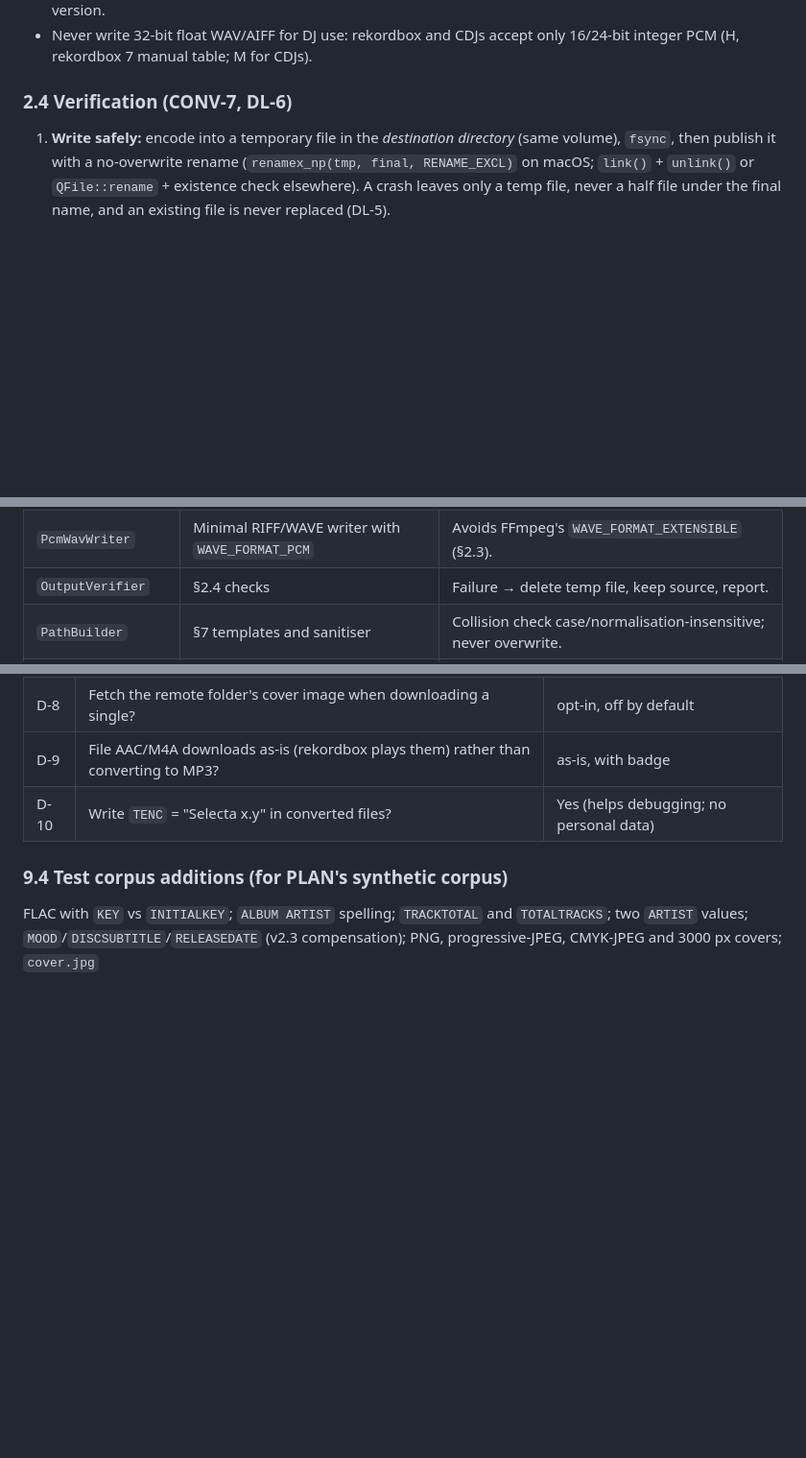
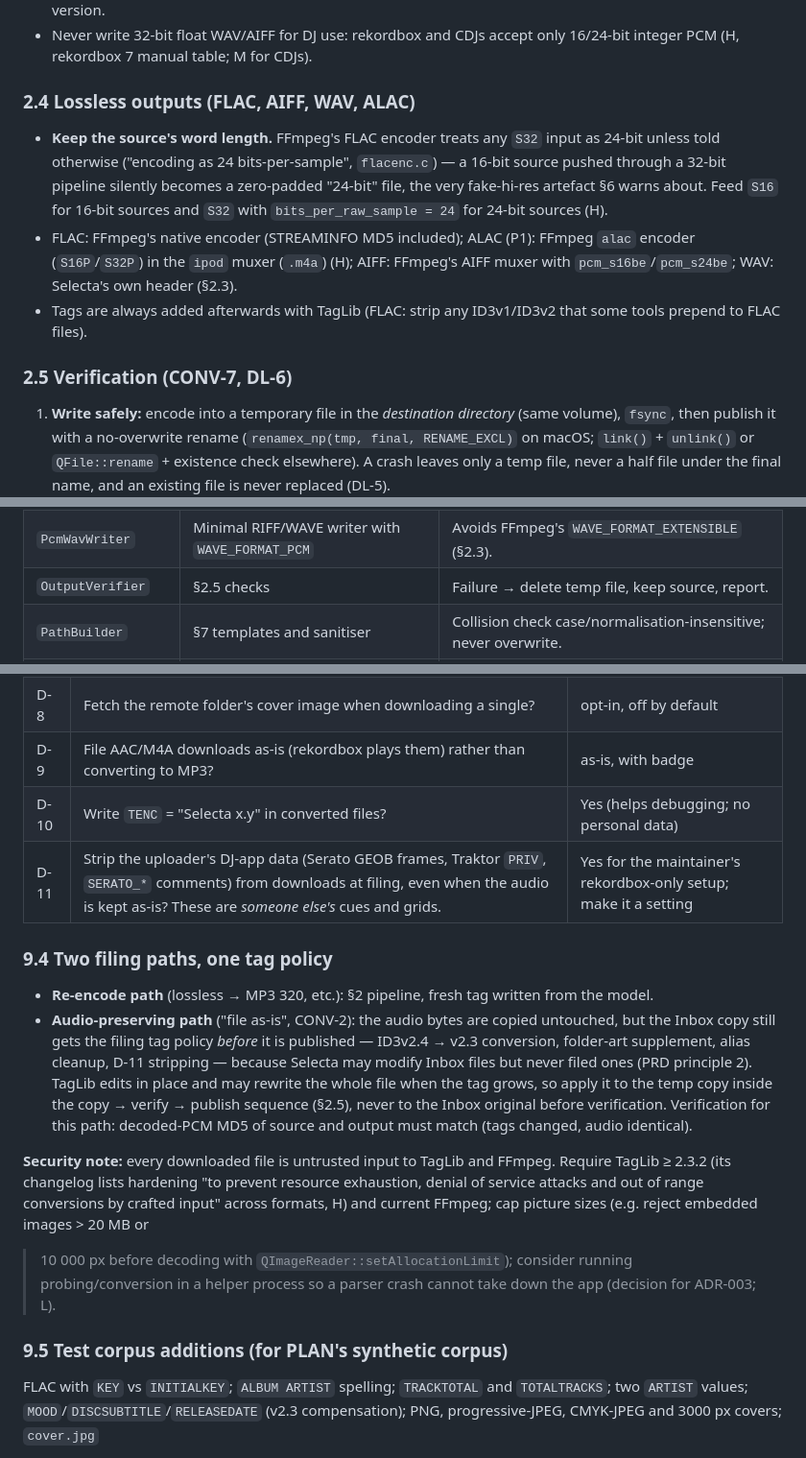
Before and after one commit to usr-ein/selecta, a Markdown page: references/conversion-and-metadata.md, 3 parts joined by grey strips. Shown at 96% size. GitHub-like rendering; blank space fills up the shorter version.

Commit message:
references: conversion note — lossless output pitfalls, audio-preserving filing path, security note
Co-Authored-By: Claude Opus 5.5 <noreply@anthropic.com>

```diff
--- a/references/conversion-and-metadata.md
+++ b/references/conversion-and-metadata.md
@@ -139,7 +139,17 @@ PCM, but only AIFF carries usable tags and artwork in rekordbox.
 - Never write 32-bit float WAV/AIFF for DJ use: rekordbox and CDJs accept only 16/24-bit integer PCM (H, rekordbox 7
   manual table; M for CDJs).
 
-### 2.4 Verification (CONV-7, DL-6)
+### 2.4 Lossless outputs (FLAC, AIFF, WAV, ALAC)
+
+- **Keep the source's word length.** FFmpeg's FLAC encoder treats any `S32` input as 24-bit unless told otherwise
+  ("encoding as 24 bits-per-sample", `flacenc.c`) — a 16-bit source pushed through a 32-bit pipeline silently becomes a
+  zero-padded "24-bit" file, the very fake-hi-res artefact §6 warns about. Feed `S16` for 16-bit sources and `S32` with
+  `bits_per_raw_sample = 24` for 24-bit sources (H).
+- FLAC: FFmpeg's native encoder (STREAMINFO MD5 included); ALAC (P1): FFmpeg `alac` encoder (`S16P`/`S32P`) in the
+  `ipod` muxer (`.m4a`) (H); AIFF: FFmpeg's AIFF muxer with `pcm_s16be`/`pcm_s24be`; WAV: Selecta's own header (§2.3).
+- Tags are always added afterwards with TagLib (FLAC: strip any ID3v1/ID3v2 that some tools prepend to FLAC files).
+
+### 2.5 Verification (CONV-7, DL-6)
 
 1. **Write safely:** encode into a temporary file in the *destination directory* (same volume), `fsync`, then
    publish it with a no-overwrite rename (`renamex_np(tmp, final, RENAME_EXCL)` on macOS; `link()` + `unlink()` or
@@ -506,7 +518,7 @@ flowchart LR
 | `ArtworkFinder` / `ArtworkProcessor` | §5.1 ranking; §5.3 resize/re-encode with `QImage` | Never upscale; keep originals; Latin-1 empty description. |
 | `Transcoder` | Decode → resample → dither → encode → mux, cancellable, progress | One LAME instance per job; serialise LAME init; feed float. |
 | `PcmWavWriter` | Minimal RIFF/WAVE writer with `WAVE_FORMAT_PCM` | Avoids FFmpeg's `WAVE_FORMAT_EXTENSIBLE` (§2.3). |
-| `OutputVerifier` | §2.4 checks | Failure → delete temp file, keep source, report. |
+| `OutputVerifier` | §2.5 checks | Failure → delete temp file, keep source, report. |
 | `PathBuilder` | §7 templates and sanitiser | Collision check case/normalisation-insensitive; never overwrite. |
 | `ConversionQueue` | Worker pool (CONV-8) | L: start with (performance cores − 1) workers; measure. |
 
@@ -547,8 +559,25 @@ flowchart LR
 | D-8 | Fetch the remote folder's cover image when downloading a single? | opt-in, off by default |
 | D-9 | File AAC/M4A downloads as-is (rekordbox plays them) rather than converting to MP3? | as-is, with badge |
 | D-10 | Write `TENC` = "Selecta x.y" in converted files? | Yes (helps debugging; no personal data) |
+| D-11 | Strip the uploader's DJ-app data (Serato GEOB frames, Traktor `PRIV`, `SERATO_*` comments) from downloads at filing, even when the audio is kept as-is? These are *someone else's* cues and grids. | Yes for the maintainer's rekordbox-only setup; make it a setting |
 
-### 9.4 Test corpus additions (for PLAN's synthetic corpus)
+### 9.4 Two filing paths, one tag policy
+
+- **Re-encode path** (lossless → MP3 320, etc.): §2 pipeline, fresh tag written from the model.
+- **Audio-preserving path** ("file as-is", CONV-2): the audio bytes are copied untouched, but the Inbox copy still gets
+  the filing tag policy *before* it is published — ID3v2.4 → v2.3 conversion, folder-art supplement, alias cleanup,
+  D-11 stripping — because Selecta may modify Inbox files but never filed ones (PRD principle 2). TagLib edits in place
+  and may rewrite the whole file when the tag grows, so apply it to the temp copy inside the copy → verify → publish
+  sequence (§2.5), never to the Inbox original before verification. Verification for this path: decoded-PCM MD5 of
+  source and output must match (tags changed, audio identical).
+
+**Security note:** every downloaded file is untrusted input to TagLib and FFmpeg. Require TagLib ≥ 2.3.2 (its
+changelog lists hardening "to prevent resource exhaustion, denial of service attacks and out of range conversions by
+crafted input" across formats, H) and current FFmpeg; cap picture sizes (e.g. reject embedded images > 20 MB or
+> 10 000 px before decoding with `QImageReader::setAllocationLimit`); consider running probing/conversion in a helper
+process so a parser crash cannot take down the app (decision for ADR-003; L).
+
+### 9.5 Test corpus additions (for PLAN's synthetic corpus)
 
 FLAC with `KEY` vs `INITIALKEY`; `ALBUM ARTIST` spelling; `TRACKTOTAL` and `TOTALTRACKS`; two `ARTIST` values;
 `MOOD`/`DISCSUBTITLE`/`RELEASEDATE` (v2.3 compensation); PNG, progressive-JPEG, CMYK-JPEG and 3000 px covers; `cover.jpg`
```
Also changed, not shown: other parts of references/conversion-and-metadata.md (+5 -3 lines).
